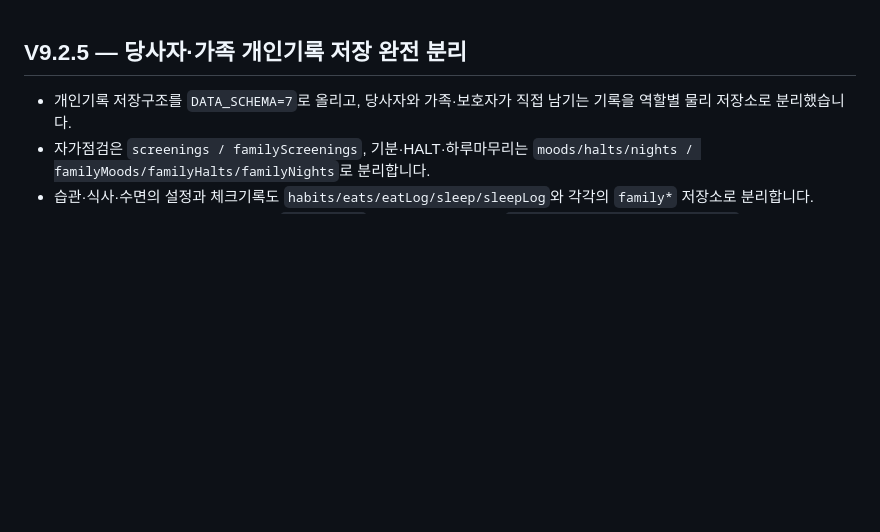
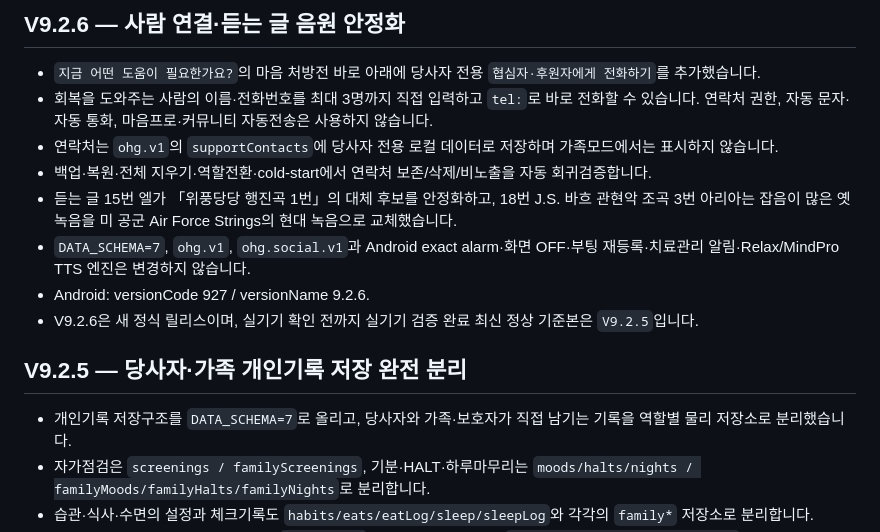
Before and after one commit to HanTae-ho/oneul-web, a Markdown page: README.md, the part around the change. Drawn GitHub-style; blank space fills up the shorter version.

Commit message:
Document V9.2.6 release changes

```diff
--- a/README.md
+++ b/README.md
@@ -1,3 +1,13 @@
+## V9.2.6 — 사람 연결·듣는 글 음원 안정화
+- `지금 어떤 도움이 필요한가요?`의 마음 처방전 바로 아래에 당사자 전용 `협심자·후원자에게 전화하기`를 추가했습니다.
+- 회복을 도와주는 사람의 이름·전화번호를 최대 3명까지 직접 입력하고 `tel:`로 바로 전화할 수 있습니다. 연락처 권한, 자동 문자·자동 통화, 마음프로·커뮤니티 자동전송은 사용하지 않습니다.
+- 연락처는 `ohg.v1`의 `supportContacts`에 당사자 전용 로컬 데이터로 저장하며 가족모드에서는 표시하지 않습니다.
+- 백업·복원·전체 지우기·역할전환·cold-start에서 연락처 보존/삭제/비노출을 자동 회귀검증합니다.
+- 듣는 글 15번 엘가 「위풍당당 행진곡 1번」의 대체 후보를 안정화하고, 18번 J.S. 바흐 관현악 조곡 3번 아리아는 잡음이 많은 옛 녹음을 미 공군 Air Force Strings의 현대 녹음으로 교체했습니다.
+- `DATA_SCHEMA=7`, `ohg.v1`, `ohg.social.v1`과 Android exact alarm·화면 OFF·부팅 재등록·치료관리 알림·Relax/MindPro TTS 엔진은 변경하지 않습니다.
+- Android: versionCode 927 / versionName 9.2.6.
+- V9.2.6은 새 정식 릴리스이며, 실기기 확인 전까지 실기기 검증 완료 최신 정상 기준본은 `V9.2.5`입니다.
+
 ## V9.2.5 — 당사자·가족 개인기록 저장 완전 분리
 - 개인기록 저장구조를 `DATA_SCHEMA=7`로 올리고, 당사자와 가족·보호자가 직접 남기는 기록을 역할별 물리 저장소로 분리했습니다.
 - 자가점검은 `screenings / familyScreenings`, 기분·HALT·하루마무리는 `moods/halts/nights / familyMoods/familyHalts/familyNights`로 분리합니다.
```
